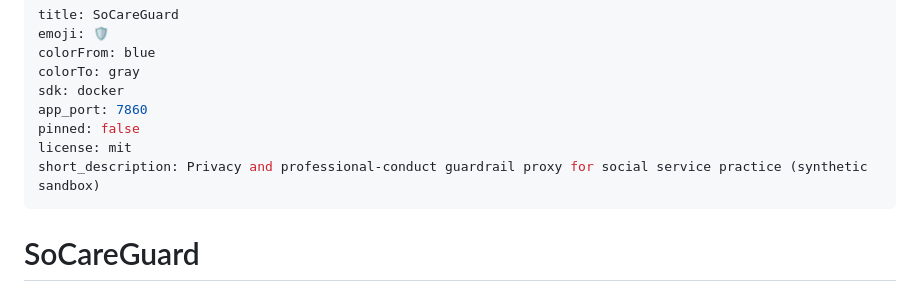
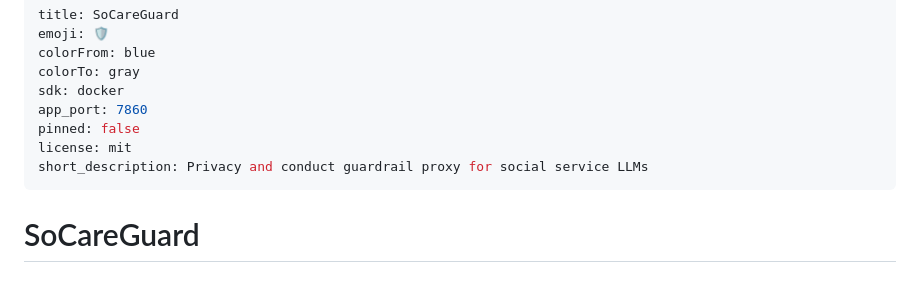
Before and after one commit to kwanhui/public-soCareGuard-WSDM2027, a Markdown page: README.md, the part around the change. Rendered like a GitHub page.

Commit message:
Public snapshot 2026-09-27

```diff
--- a/README.md
+++ b/README.md
@@ -7,7 +7,7 @@ sdk: docker
 app_port: 7860
 pinned: false
 license: mit
-short_description: Privacy and professional-conduct guardrail proxy for social service practice (synthetic sandbox)
+short_description: Privacy and conduct guardrail proxy for social service LLMs
 ---
 
 # SoCareGuard
```
